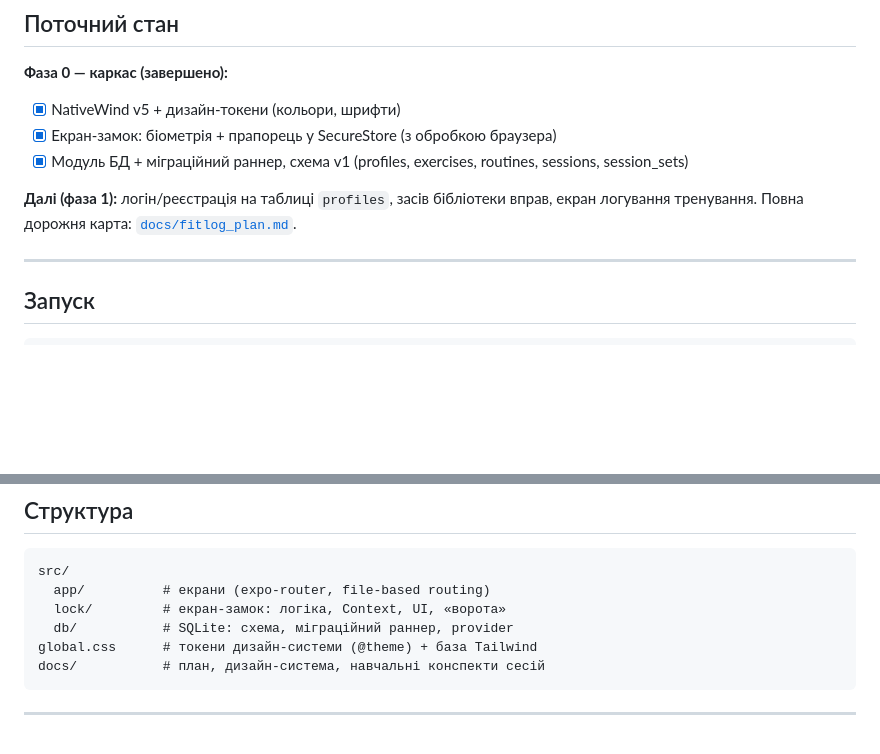
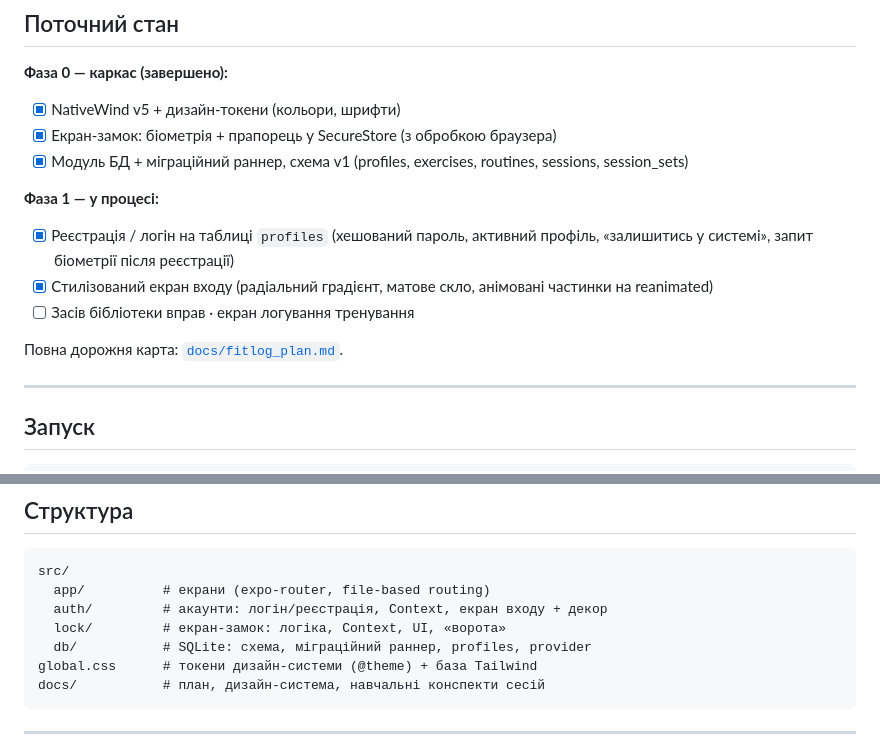
Before and after one commit to Scorp1Oz/fitlog, a Markdown page: README.md, 2 parts joined by grey strips. Drawn GitHub-style; blank space fills up the shorter version.

````diff
--- a/README.md
+++ b/README.md
@@ -33,9 +33,15 @@
 - [x] Модуль БД + міграційний раннер, схема v1 (profiles, exercises, routines,
   sessions, session_sets)
 
-**Далі (фаза 1):** логін/реєстрація на таблиці `profiles`, засів бібліотеки
-вправ, екран логування тренування. Повна дорожня карта:
-[`docs/fitlog_plan.md`](docs/fitlog_plan.md).
+**Фаза 1 — у процесі:**
+
+- [x] Реєстрація / логін на таблиці `profiles` (хешований пароль, активний
+  профіль, «залишитись у системі», запит біометрії після реєстрації)
+- [x] Стилізований екран входу (радіальний градієнт, матове скло, анімовані
+  частинки на reanimated)
+- [ ] Засів бібліотеки вправ · екран логування тренування
+
+Повна дорожня карта: [`docs/fitlog_plan.md`](docs/fitlog_plan.md).
 
 ---
 
@@ -59,8 +65,9 @@ Wi-Fi). Android Studio не обов'язковий.
 ```
 src/
   app/          # екрани (expo-router, file-based routing)
+  auth/         # акаунти: логін/реєстрація, Context, екран входу + декор
   lock/         # екран-замок: логіка, Context, UI, «ворота»
-  db/           # SQLite: схема, міграційний раннер, provider
+  db/           # SQLite: схема, міграційний раннер, profiles, provider
 global.css      # токени дизайн-системи (@theme) + база Tailwind
 docs/           # план, дизайн-система, навчальні конспекти сесій
 ```
````
Also changed, not shown: other parts of README.md (+3 -1 lines), docs/session-04-accounts.md (added, +148 -0 lines), docs/session-05-visual-layer.md (added, +204 -0 lines).
